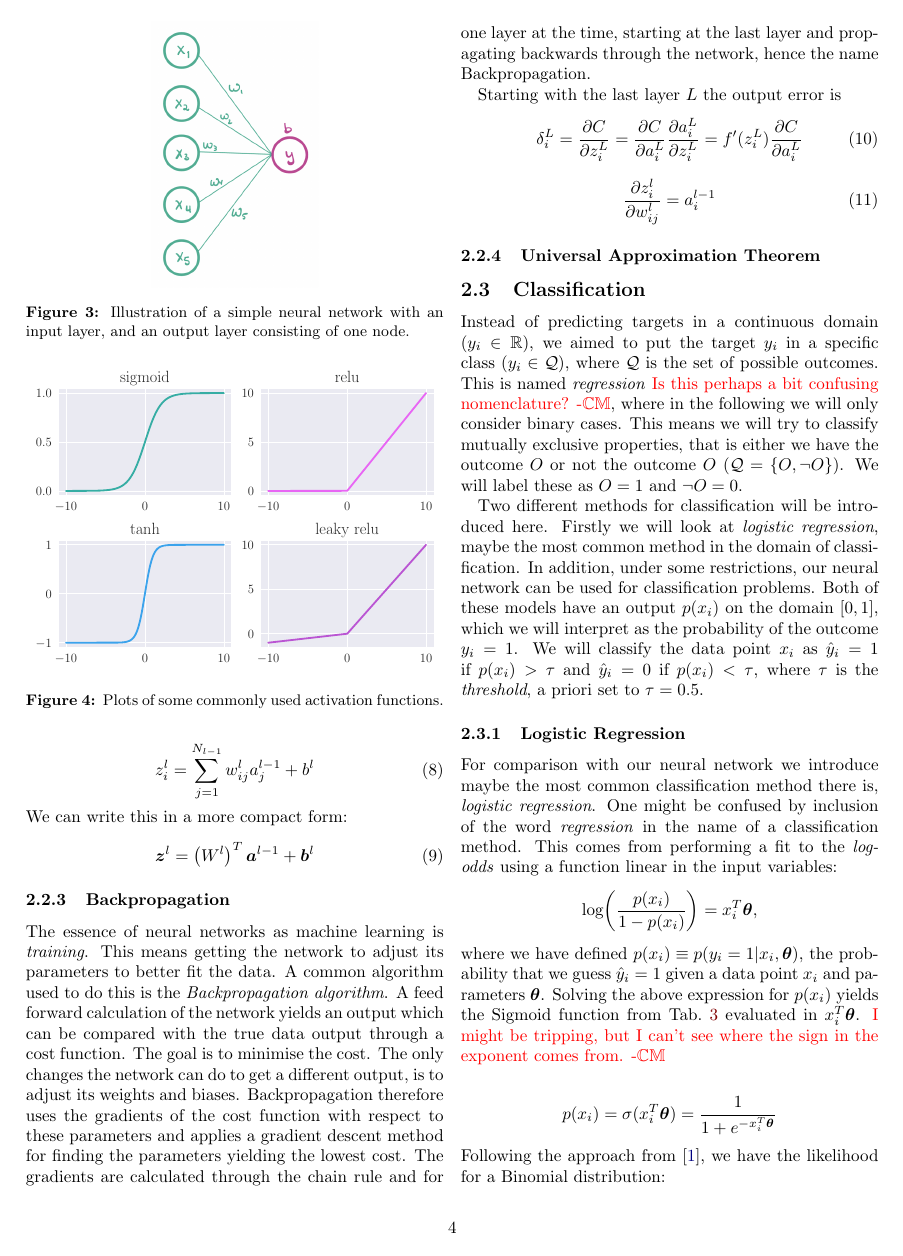
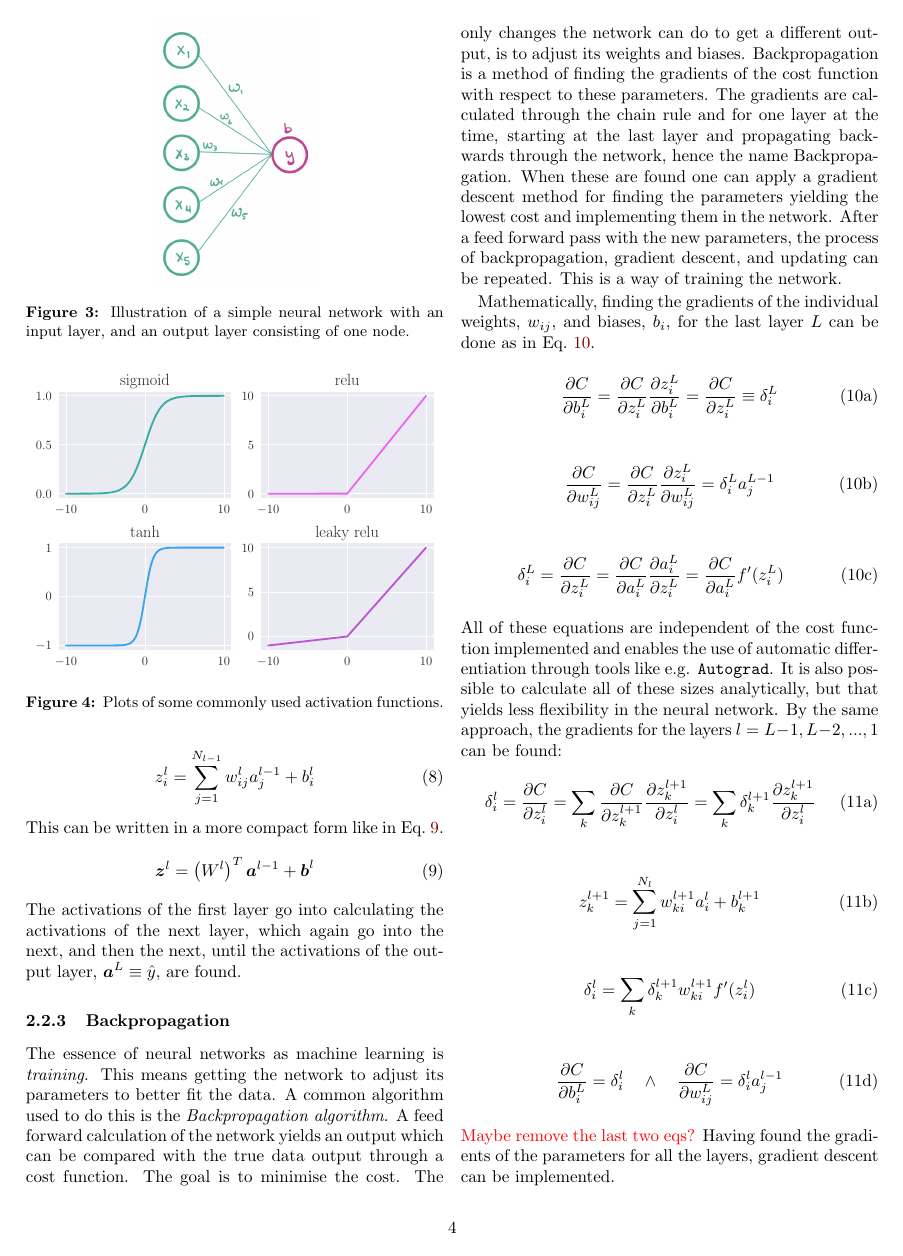
Before and after one commit to hkve/FYS-STK4155, a LaTeX paper (Project2/tex/main.tex, which reads Project2/tex/sections/theory.tex): page 4 of 16 before the commit and page 4 of 17 after it. Compiled offline with pdfLaTeX.

Commit message:
Backpromp

```diff
--- a/Project2/tex/sections/theory.tex
+++ b/Project2/tex/sections/theory.tex
@@ -125,31 +125,60 @@ We will assume that the measurements $y_i$ are generated from an exact function
             \label[eq]{the:eq:node_activation}
             \end{equation}
             \begin{equation}
-                z^l_i = \sum_{j=1}^{N_{l-1}} w_{ij}^l a_j^{l-1} + b^l
+                z^l_i = \sum_{j=1}^{N_{l-1}} w_{ij}^l a_j^{l-1} + b_i^l
             \end{equation}
-            We can write this in a more compact form:
+            This can be written in a more compact form like in \cref{the:eq:node_activation_compact}.
             \begin{equation}
                 \vec{z}^l = \pclosed{W^l}^T\vec{a}^{l-1} + \vec{b}^l
+                \label[eq]{the:eq:node_activation_compact}
             \end{equation}
+            The activations of the first layer go into calculating the activations of the next layer, which again go into the next, and then the next, until the activations of the output layer, $\vec{a}^L \equiv \hat{y}$, are found.
 
 
 
         \subsubsection{Backpropagation}
-            The essence of neural networks as machine learning is \textit{training}. This means getting the network to adjust its parameters to better fit the data. A common algorithm used to do this is the \textit{Backpropagation algorithm}. A feed forward calculation of the network yields an output which can be compared with the true data output through a cost function. The goal is to minimise the cost. The only changes the network can do to get a different output, is to adjust its weights and biases. Backpropagation therefore uses the gradients of the cost function with respect to these parameters and applies a gradient descent method for finding the parameters yielding the lowest cost. The gradients are calculated through the chain rule and for one layer at the time, starting at the last layer and propagating backwards through the network, hence the name Backpropagation.
+            The essence of neural networks as machine learning is \textit{training}. This means getting the network to adjust its parameters to better fit the data. A common algorithm used to do this is the \textit{Backpropagation algorithm}. A feed forward calculation of the network yields an output which can be compared with the true data output through a cost function. The goal is to minimise the cost. The only changes the network can do to get a different output, is to adjust its weights and biases. Backpropagation is a method of finding the gradients of the cost function with respect to these parameters. The gradients are calculated through the chain rule and for one layer at the time, starting at the last layer and propagating backwards through the network, hence the name Backpropagation. When these are found one can apply a gradient descent method for finding the parameters yielding the lowest cost and implementing them in the network. After a feed forward pass with the new parameters, the process of backpropagation, gradient descent, and updating can be repeated. This is a way of training the network.
 
-            Starting with the last layer $L$ the output error is
-            \begin{equation}
-                \delta_i^L = \pdv{C}{z_i^L} = \pdv{C}{a_i^L} \pdv{a_i^L}{z_i^L} =  f'(z_i^L) \pdv{C}{a_i^L}
-            \end{equation}
+            Mathematically, finding the gradients of the individual weights, $w_{ij}$, and biases, $b_i$, for the last layer $L$ can be done as in \cref{the:eq:bp_w_b_delta}.
+            \begin{subequations}
+                \label[eq]{the:eq:bp_w_b_delta}
+                \begin{align}
+                    \pdv{C}{b_i^L} &= \pdv{C}{z_i^L} \pdv{z_i^L}{b_i^L} = \pdv{C}{z_i^L} \equiv \delta_i^L
+                \label[eq]{the:eq:bp_w}
+                \end{align}
+                \begin{align}
+                    \pdv{C}{w_{ij}^L} = \pdv{C}{z_i^L}\pdv{z_i^L}{w_{ij}^L} = \delta_i^L a_j^{L-1}
+                \label[eq]{the:eq:bp_b}
+                \end{align}
+                \begin{align}
+                    \delta_i^L = \pdv{C}{z_i^L} = \pdv{C}{a_i^L}\pdv{a_i^L}{z_i^L} = \pdv{C}{a_i^L} f'(z_i^L)
+                \label[eq]{the:eq:bp_delta}
+                \end{align}
+            \end{subequations}
+            All of these equations are independent of the cost function implemented and enables the use of automatic differentiation through tools like e.g. \verb|Autograd|. It is also possible to calculate all of these sizes analytically, but that yields less flexibility in the neural network. By the same approach, the gradients for the layers $l = L-1, L-2,...,1$ can be found:
+            \begin{subequations}
+                \begin{align}
+                    \delta_i^l = \pdv{C}{z_i^l} = \sum_k \pdv{C}{z_k^{l+1}} \pdv{z_k^{l+1}}{z_i^l}
+                    = \sum_k \delta_k^{l+1} \pdv{z_k^{l+1}}{z_i^l}
+                \end{align}
+                \begin{align}
+                    z_k^{l+1} = \sum_{j=1}^{N_l} w_{ki}^{l+1} a_i^l + b_k^{l+1}
+                \end{align}
+                \begin{align}
+                    \delta_i^l = \sum_k \delta_k^{l+1} w_{ki}^{l+1} f'(z_i^l)
+                \end{align}
+                \begin{align}
+                    \pdv{C}{b_i^L} = \delta_i^l \quad \wedge \quad
+                    \pdv{C}{w_{ij}^L} = \delta_i^l a_j^{l-1}
+                \end{align}
+            \end{subequations}
+            \comment{Maybe remove the last two eqs?}
+            Having found the gradients of the parameters for all the layers, gradient descent can be implemented.
+
+    \subsubsection{Universal Approximation Theorem}
 
 
-            \begin{equation}
-                \pdv{z^l_i}{w_{ij}^l} = a_i^{l-1}
-            \end{equation}
-
-
-
-    \subsubsection{Universal Approximation Theorem}
+    \subsubsection{Regularisation}
 
 \subsection{Classification}
     Instead of predicting targets in a continuous domain ($y_i \in \mathbb{R}$), we aimed to put the target $y_i$ in a specific class ($y_i \in \mathcal{Q}$), where $\mathcal{Q}$ is the set of possible outcomes. This is named \textit{regression} \comment{Is this perhaps a bit confusing nomenclature? -\Carl}, where in the following we will only consider binary cases. This means we will try to classify mutually exclusive properties, that is either we have the outcome $O$ or not the outcome $O$ ($\mathcal{Q} = \{O, \neg O\}$). We will label these as $O = 1$ and $\neg O = 0$.
```
Also changed, not shown: Project2/tex/sections/method.tex (+3 -0 lines), Project2/tex/sections/theory.tex (12 more changed lines), 1 other file.
